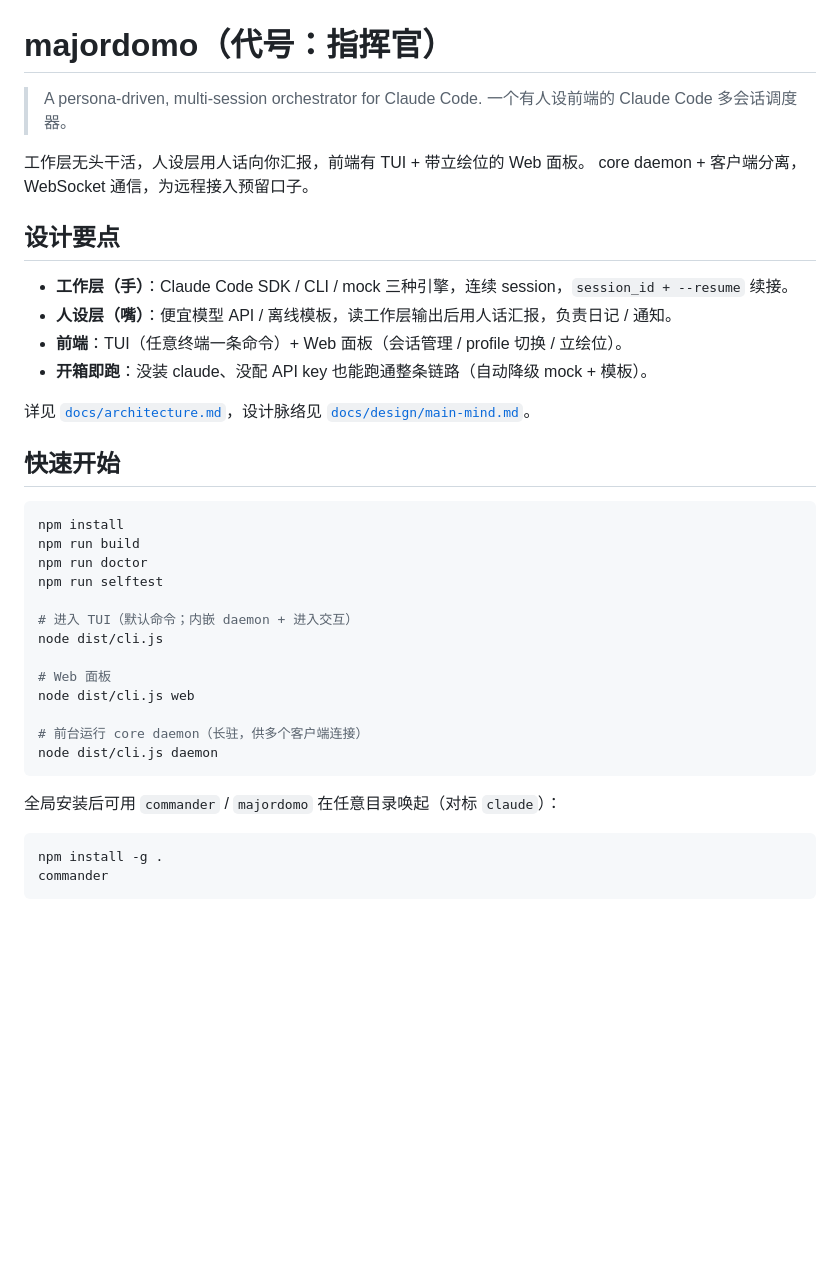
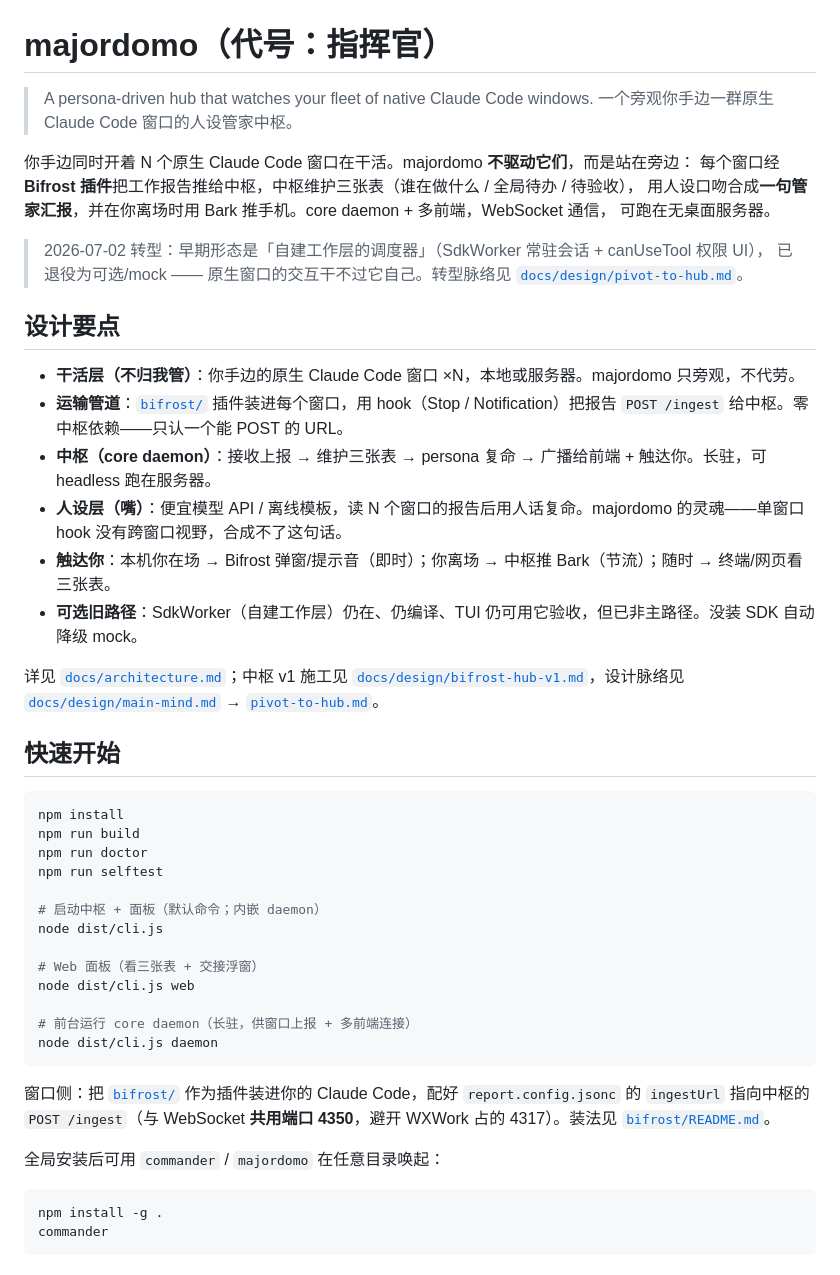
Before and after one commit to tobenot/majordomo, a Markdown page: README.md, the part around one of its changes. Rendered like a GitHub page; blank space fills up the shorter version.

````diff
--- a/README.md
+++ b/README.md
@@ -1,19 +1,26 @@
 # majordomo（代号：指挥官）
 
-> A persona-driven, multi-session orchestrator for Claude Code.
-> 一个有人设前端的 Claude Code 多会话调度器。
+> A persona-driven hub that watches your fleet of native Claude Code windows.
+> 一个旁观你手边一群原生 Claude Code 窗口的人设管家中枢。
 
-工作层无头干活，人设层用人话向你汇报，前端有 TUI + 带立绘位的 Web 面板。
-core daemon + 客户端分离，WebSocket 通信，为远程接入预留口子。
+你手边同时开着 N 个原生 Claude Code 窗口在干活。majordomo **不驱动它们**，而是站在旁边：
+每个窗口经 **Bifrost 插件**把工作报告推给中枢，中枢维护三张表（谁在做什么 / 全局待办 / 待验收），
+用人设口吻合成**一句管家汇报**，并在你离场时用 Bark 推手机。core daemon + 多前端，WebSocket 通信，
+可跑在无桌面服务器。
+
+> 2026-07-02 转型：早期形态是「自建工作层的调度器」（SdkWorker 常驻会话 + canUseTool 权限 UI），
+> 已退役为可选/mock —— 原生窗口的交互干不过它自己。转型脉络见 [`docs/design/pivot-to-hub.md`](docs/design/pivot-to-hub.md)。
 
 ## 设计要点
 
-- **工作层（手）**：Claude Code SDK / CLI / mock 三种引擎，连续 session，`session_id + --resume` 续接。
-- **人设层（嘴）**：便宜模型 API / 离线模板，读工作层输出后用人话汇报，负责日记 / 通知。
-- **前端**：TUI（任意终端一条命令）+ Web 面板（会话管理 / profile 切换 / 立绘位）。
-- **开箱即跑**：没装 claude、没配 API key 也能跑通整条链路（自动降级 mock + 模板）。
+- **干活层（不归我管）**：你手边的原生 Claude Code 窗口 ×N，本地或服务器。majordomo 只旁观，不代劳。
+- **运输管道**：[`bifrost/`](bifrost/) 插件装进每个窗口，用 hook（Stop / Notification）把报告 `POST /ingest` 给中枢。零中枢依赖——只认一个能 POST 的 URL。
+- **中枢（core daemon）**：接收上报 → 维护三张表 → persona 复命 → 广播给前端 + 触达你。长驻，可 headless 跑在服务器。
+- **人设层（嘴）**：便宜模型 API / 离线模板，读 N 个窗口的报告后用人话复命。majordomo 的灵魂——单窗口 hook 没有跨窗口视野，合成不了这句话。
+- **触达你**：本机你在场 → Bifrost 弹窗/提示音（即时）；你离场 → 中枢推 Bark（节流）；随时 → 终端/网页看三张表。
+- **可选旧路径**：SdkWorker（自建工作层）仍在、仍编译、TUI 仍可用它验收，但已非主路径。没装 SDK 自动降级 mock。
 
-详见 [`docs/architecture.md`](docs/architecture.md)，设计脉络见 [`docs/design/main-mind.md`](docs/design/main-mind.md)。
+详见 [`docs/architecture.md`](docs/architecture.md)；中枢 v1 施工见 [`docs/design/bifrost-hub-v1.md`](docs/design/bifrost-hub-v1.md)，设计脉络见 [`docs/design/main-mind.md`](docs/design/main-mind.md) → [`pivot-to-hub.md`](docs/design/pivot-to-hub.md)。
 
 ## 快速开始
 
@@ -23,17 +30,20 @@ npm run build
 npm run doctor
 npm run selftest
 
-# 进入 TUI（默认命令；内嵌 daemon + 进入交互）
+# 启动中枢 + 面板（默认命令；内嵌 daemon）
 node dist/cli.js
 
-# Web 面板
+# Web 面板（看三张表 + 交接浮窗）
 node dist/cli.js web
 
-# 前台运行 core daemon（长驻，供多个客户端连接）
+# 前台运行 core daemon（长驻，供窗口上报 + 多前端连接）
 node dist/cli.js daemon
 ```
 
-全局安装后可用 `commander` / `majordomo` 在任意目录唤起（对标 `claude`）：
+窗口侧：把 [`bifrost/`](bifrost/) 作为插件装进你的 Claude Code，配好 `report.config.jsonc` 的 `ingestUrl`
+指向中枢的 `POST /ingest`（与 WebSocket **共用端口 4350**，避开 WXWork 占的 4317）。装法见 [`bifrost/README.md`](bifrost/README.md)。
+
+全局安装后可用 `commander` / `majordomo` 在任意目录唤起：
 
 ```bash
 npm install -g .
````
Also changed, not shown: other parts of README.md (+37 -25 lines), docs/architecture.md (+93 -80 lines).
